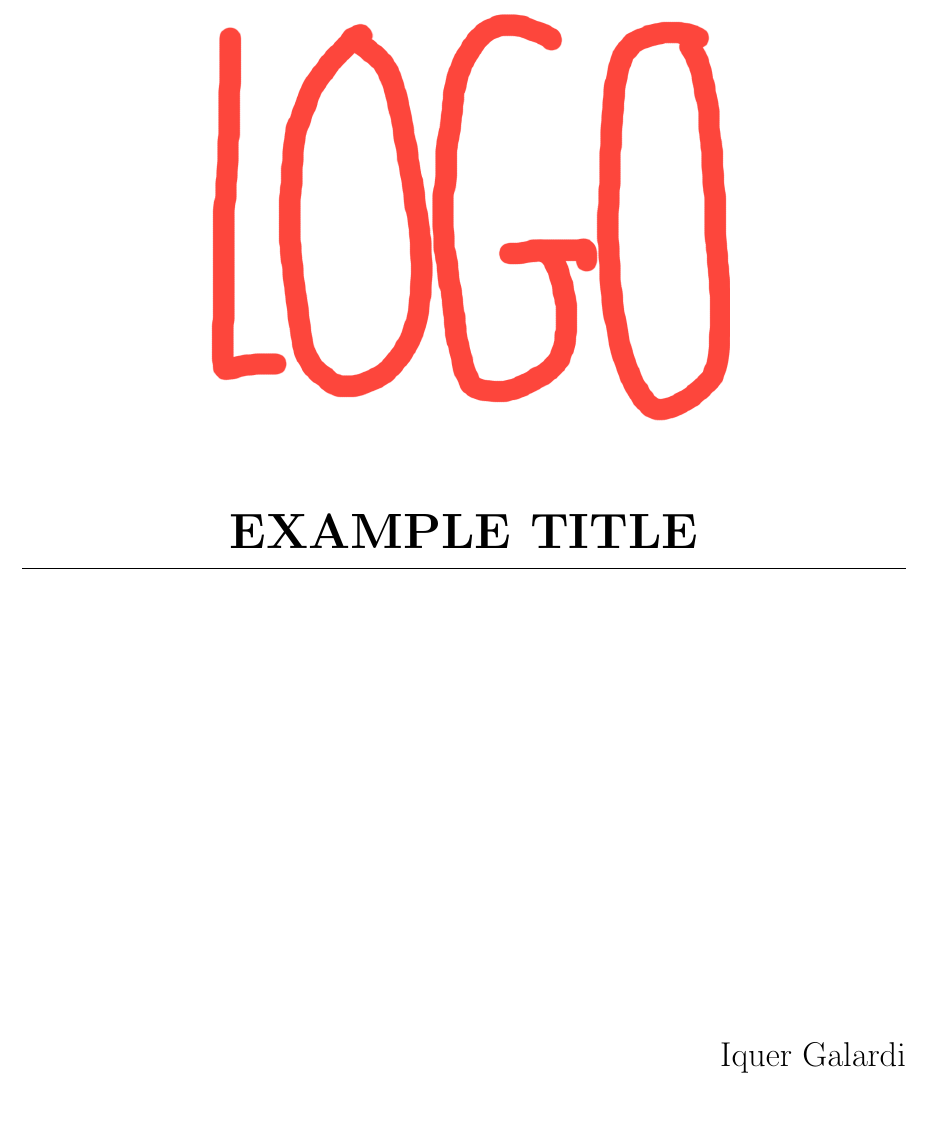
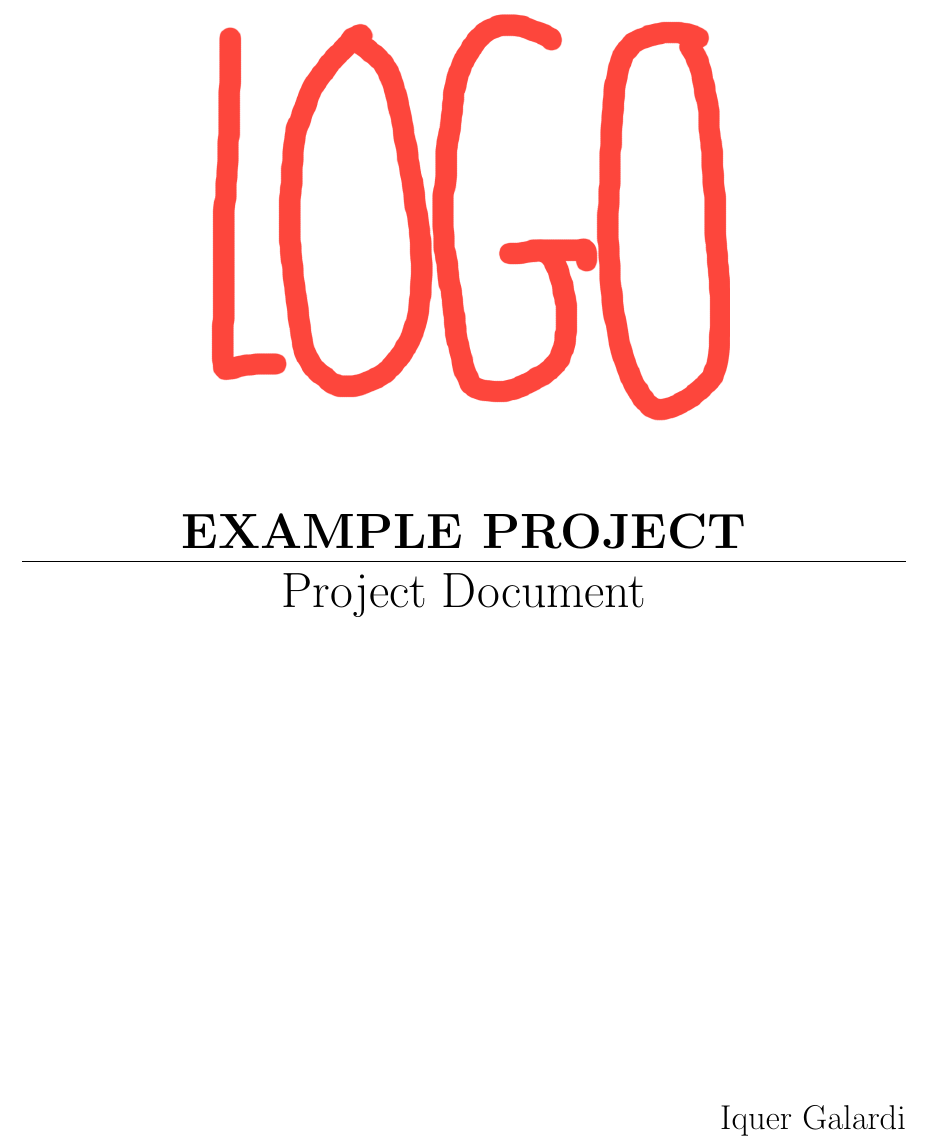
Before and after one commit to GalardOS/galardos-document-templates, a LaTeX document (Documentation/main.tex): part of page 1 of 3, cut so that both start at the same text, the shorter picture padded with empty space. Compiled offline with pdfLaTeX.

Commit message:
Updated title page + Proper size of headerbar logo

```diff
--- a/Documentation/main.tex
+++ b/Documentation/main.tex
@@ -1,7 +1,7 @@
 \documentclass{article}
 
 % define margins and whatever
-\usepackage[margin=3cm,top=3cm,includefoot,headheight=28pt]{geometry}
+\usepackage[margin=3cm,top=3cm,includefoot,headheight=35pt]{geometry}
 
 % character set of latex
 \usepackage[utf8]{inputenc}
@@ -20,7 +20,8 @@
 
 % TOFILL: change the variables to personalize
 \newcommand{\logoImagePath}{templateImages/logo.png}
-\newcommand{\projectName}{EXAMPLE TITLE}
+\newcommand{\projectName}{EXAMPLE PROJECT}
+\newcommand{\projectDocumentName}{Project Document}
 \newcommand{\projectAuthorName}{Iquer Galardi}
 
 % remove tabular at paragraph
@@ -37,7 +38,7 @@
     % setup header
     \pagestyle{fancy}
     \fancyhf{}
-    \lhead{\includegraphics[scale=.1]{templateImages/logo.png}}
+    \lhead{\includegraphics[height=30pt,keepaspectratio]{templateImages/logo.png}}
     \rhead{\projectName}
 
     % Define the title page
@@ -52,6 +53,9 @@
 
         % add the vertical bar
         \hrule
+        \begin{center}
+            \Huge{\projectDocumentName}
+        \end{center}
 
         % Add project author at the bottom
         \vspace{8cm}
```
